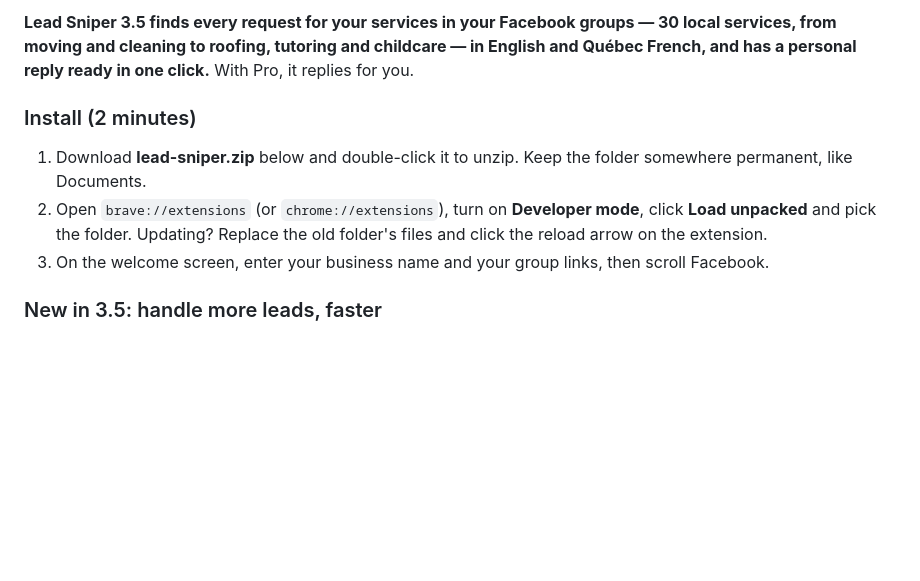
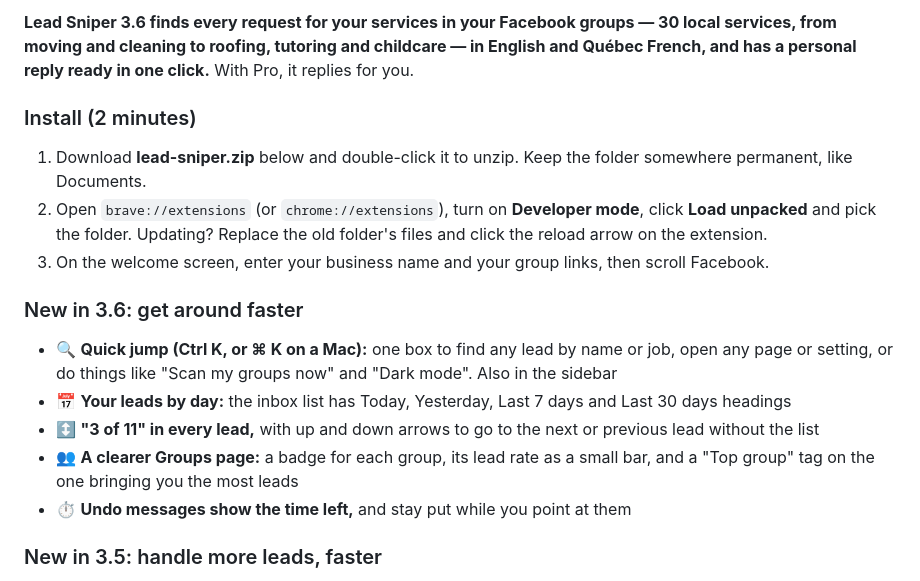
Before and after one commit to hurbiexss/leadsniper, a Markdown page: RELEASE.md, the part around the change. Drawn GitHub-style; blank space fills up the shorter version.

Commit message:
Lead Sniper 3.6: quick jump, day headings, lead stepper, clearer Groups

```diff
--- a/RELEASE.md
+++ b/RELEASE.md
@@ -1,9 +1,16 @@
-**Lead Sniper 3.5 finds every request for your services in your Facebook groups — 30 local services, from moving and cleaning to roofing, tutoring and childcare — in English and Québec French, and has a personal reply ready in one click.** With Pro, it replies for you.
+**Lead Sniper 3.6 finds every request for your services in your Facebook groups — 30 local services, from moving and cleaning to roofing, tutoring and childcare — in English and Québec French, and has a personal reply ready in one click.** With Pro, it replies for you.
 
 ### Install (2 minutes)
 1. Download **lead-sniper.zip** below and double-click it to unzip. Keep the folder somewhere permanent, like Documents.
 2. Open `brave://extensions` (or `chrome://extensions`), turn on **Developer mode**, click **Load unpacked** and pick the folder. Updating? Replace the old folder's files and click the reload arrow on the extension.
 3. On the welcome screen, enter your business name and your group links, then scroll Facebook.
+
+### New in 3.6: get around faster
+- 🔍 **Quick jump (Ctrl K, or ⌘ K on a Mac):** one box to find any lead by name or job, open any page or setting, or do things like "Scan my groups now" and "Dark mode". Also in the sidebar
+- 📅 **Your leads by day:** the inbox list has Today, Yesterday, Last 7 days and Last 30 days headings
+- ↕️ **"3 of 11" in every lead,** with up and down arrows to go to the next or previous lead without the list
+- 👥 **A clearer Groups page:** a badge for each group, its lead rate as a small bar, and a "Top group" tag on the one bringing you the most leads
+- ⏱️ **Undo messages show the time left,** and stay put while you point at them
 
 ### New in 3.5: handle more leads, faster
 - ☑️ **Several leads at once:** click **Select** (or shift-click a range of leads), tick the ones you want, and mark them all Replied, Won, Lost, Archive or Not a lead in one click — with Undo
```
